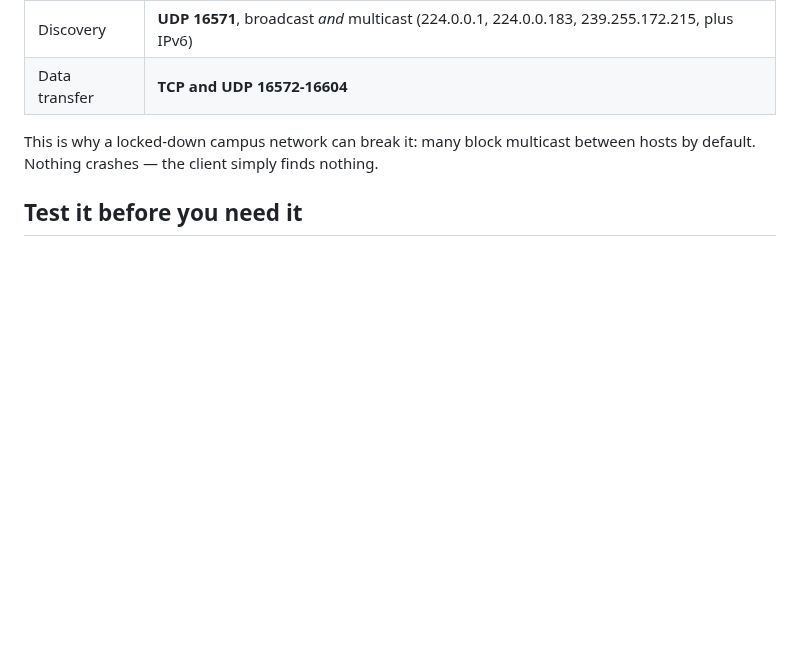
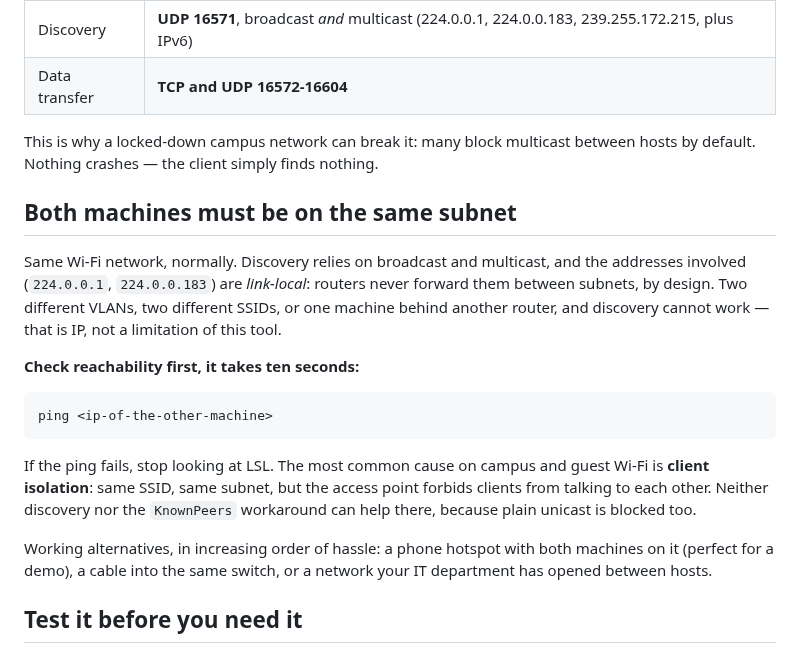
Before and after one commit to medkar/EEG_API_Unicorn, a Markdown page: docs/network.md, the part around the change. GitHub-like rendering; blank space fills up the shorter version.

Commit message:
Tell people to ping before blaming LSL
Discovery only reaches the local subnet -- 224.0.0.x is link-local and routers
never forward it -- so the two machines must share one. Same Wi-Fi normally
means that, but campus and guest networks often enable client isolation, where
the machines sit on the same subnet and still cannot reach each other at all.
Neither discovery nor the KnownPeers workaround survives that, since plain
unicast is blocked as well.

A ping separates "the network forbids this" from "our tool is misconfigured" in
ten seconds, and is worth doing before anyone edits a config file.

Co-Authored-By: Claude Opus 5 (1M context) <noreply@anthropic.com>

````diff
--- a/docs/network.md
+++ b/docs/network.md
@@ -17,6 +17,28 @@ that hears it answers. Concretely, liblsl uses:
 
 This is why a locked-down campus network can break it: many block multicast between hosts by
 default. Nothing crashes — the client simply finds nothing.
+
+## Both machines must be on the same subnet
+
+Same Wi-Fi network, normally. Discovery relies on broadcast and multicast, and the addresses
+involved (`224.0.0.1`, `224.0.0.183`) are *link-local*: routers never forward them between
+subnets, by design. Two different VLANs, two different SSIDs, or one machine behind another
+router, and discovery cannot work — that is IP, not a limitation of this tool.
+
+**Check reachability first, it takes ten seconds:**
+
+```powershell
+ping <ip-of-the-other-machine>
+```
+
+If the ping fails, stop looking at LSL. The most common cause on campus and guest Wi-Fi is
+**client isolation**: same SSID, same subnet, but the access point forbids clients from
+talking to each other. Neither discovery nor the `KnownPeers` workaround can help there,
+because plain unicast is blocked too.
+
+Working alternatives, in increasing order of hassle: a phone hotspot with both machines on
+it (perfect for a demo), a cable into the same switch, or a network your IT department has
+opened between hosts.
 
 ## Test it before you need it
 
````
